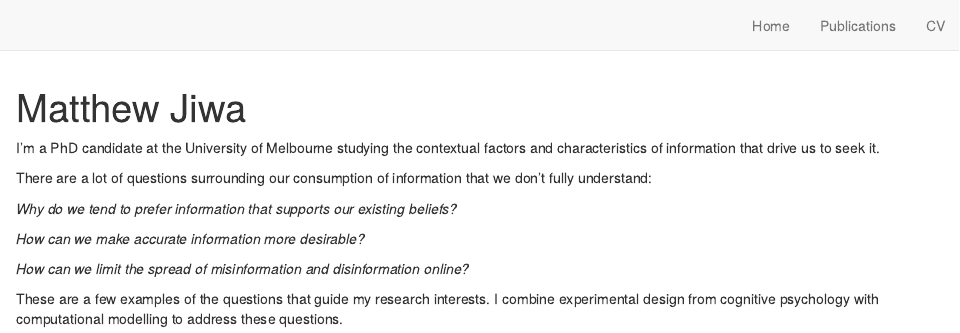
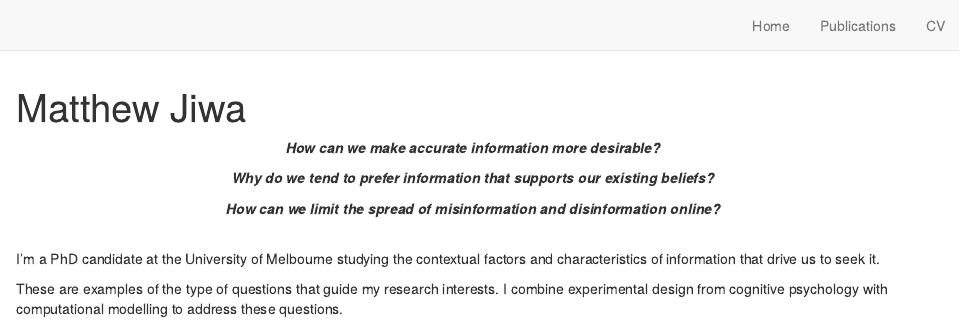
Before and after one commit to mattjiwa/personalWebsite, an R Markdown document (index.Rmd): the page in a window 1100 px wide, from its top. Rendered offline with R 4.5, knitr and Pandoc, with nearby package versions; drawn as R Markdown's standard HTML page in place of the format the file asks for.

Commit message:
Updated about me.

````diff
--- a/index.Rmd
+++ b/index.Rmd
@@ -17,15 +17,15 @@ output:
 knitr::opts_chunk$set(echo = FALSE)
 ```
 
+<center><b>
+*How can we make accurate information more desirable?*
+
+*Why do we tend to prefer information that supports our existing beliefs?*
+
+*How can we limit the spread of misinformation and disinformation online?*
+</b></center>
+<br>
 
 I'm a PhD candidate at the University of Melbourne studying the contextual factors and characteristics of information that drive us to seek it.
 
-There are a lot of questions surrounding our consumption of information that we don't fully understand:
-
-*Why do we tend to prefer information that supports our existing beliefs?*
-
-*How can we make accurate information more desirable?*
-
-*How can we limit the spread of misinformation and disinformation online?*
-
-These are a few examples of the questions that guide my research interests. I combine experimental design from cognitive psychology with computational modelling to address these questions.
+These are examples of the type of questions that guide my research interests. I combine experimental design from cognitive psychology with computational modelling to address these questions.
````
Also changed, not shown: 2 other files.
